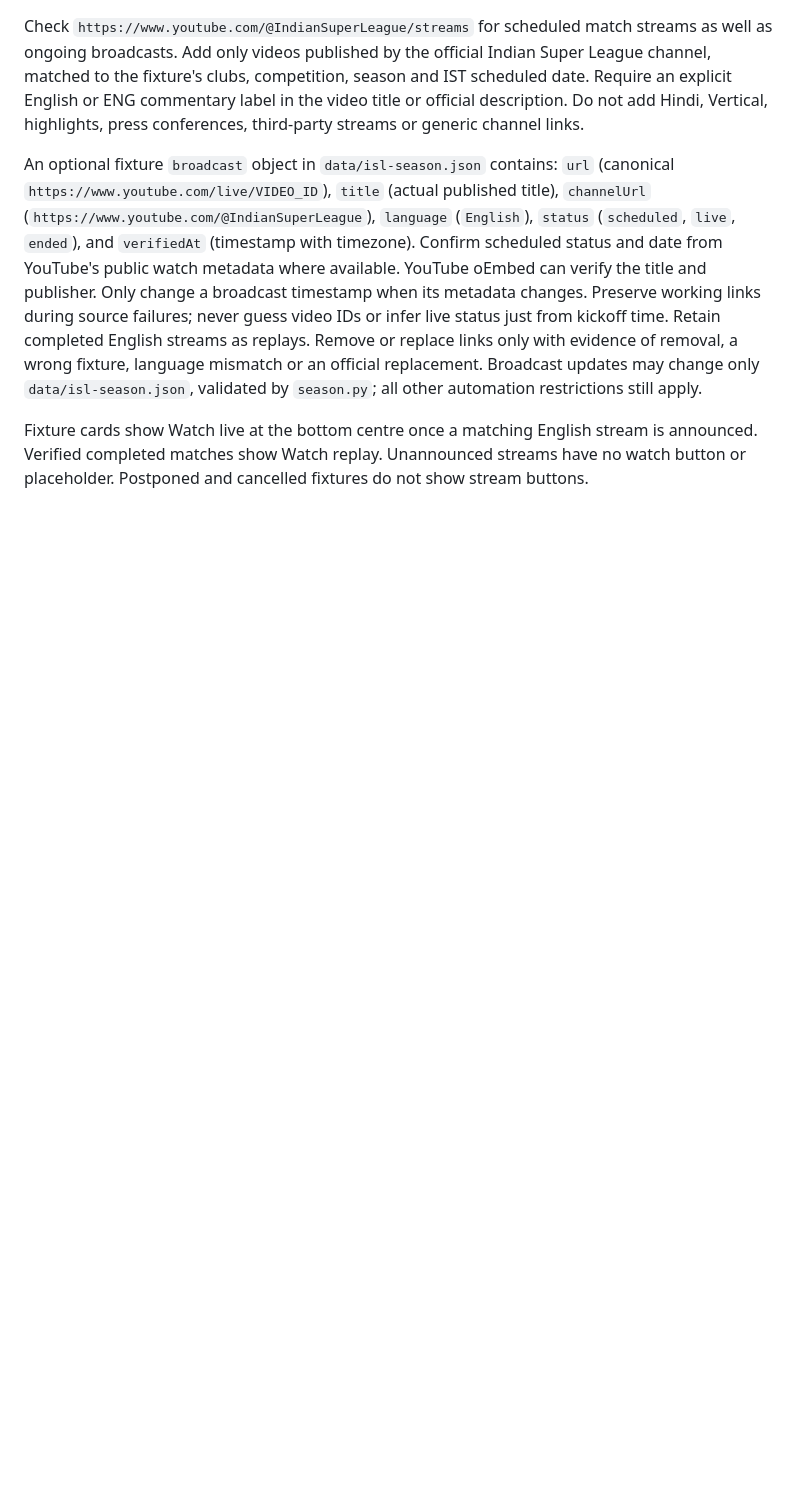
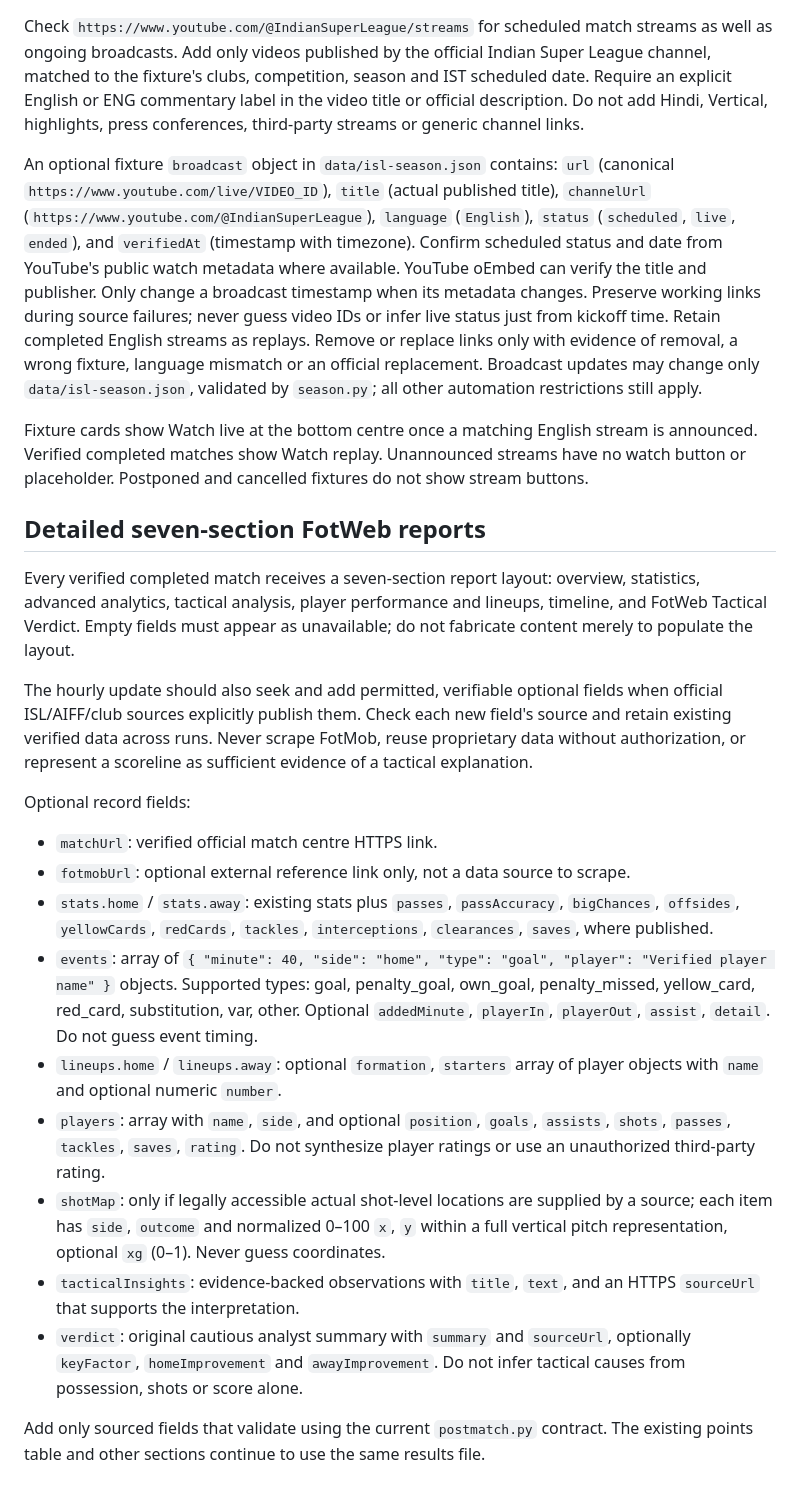
Before and after one commit to ibasilbinu/fotweb-by-basil, a Markdown page: POST_MATCH_UPDATES.md, the part around the change. Rendered like a GitHub page; blank space fills up the shorter version.

Commit message:
Document evidence-based detailed reports and updater data contract

```diff
--- a/POST_MATCH_UPDATES.md
+++ b/POST_MATCH_UPDATES.md
@@ -106,3 +106,46 @@ Fixture cards show Watch live at the bottom centre once a matching English
 stream is announced. Verified completed matches show Watch replay. Unannounced
 streams have no watch button or placeholder. Postponed and cancelled
 fixtures do not show stream buttons.
+
+## Detailed seven-section FotWeb reports
+
+Every verified completed match receives a seven-section report layout: overview,
+statistics, advanced analytics, tactical analysis, player performance and lineups,
+timeline, and FotWeb Tactical Verdict. Empty fields must appear as unavailable;
+do not fabricate content merely to populate the layout.
+
+The hourly update should also seek and add permitted, verifiable optional fields
+when official ISL/AIFF/club sources explicitly publish them. Check each new
+field's source and retain existing verified data across runs. Never scrape
+FotMob, reuse proprietary data without authorization, or represent a scoreline
+as sufficient evidence of a tactical explanation.
+
+Optional record fields:
+- `matchUrl`: verified official match centre HTTPS link.
+- `fotmobUrl`: optional external reference link only, not a data source to scrape.
+- `stats.home` / `stats.away`: existing stats plus `passes`, `passAccuracy`,
+  `bigChances`, `offsides`, `yellowCards`, `redCards`, `tackles`,
+  `interceptions`, `clearances`, `saves`, where published.
+- `events`: array of `{ "minute": 40, "side": "home", "type": "goal",
+  "player": "Verified player name" }` objects. Supported types: goal,
+  penalty_goal, own_goal, penalty_missed, yellow_card, red_card, substitution,
+  var, other. Optional `addedMinute`, `playerIn`, `playerOut`, `assist`,
+  `detail`. Do not guess event timing.
+- `lineups.home` / `lineups.away`: optional `formation`, `starters`
+  array of player objects with `name` and optional numeric `number`.
+- `players`: array with `name`, `side`, and optional `position`, `goals`,
+  `assists`, `shots`, `passes`, `tackles`, `saves`, `rating`.
+  Do not synthesize player ratings or use an unauthorized third-party rating.
+- `shotMap`: only if legally accessible actual shot-level locations are
+  supplied by a source; each item has `side`, `outcome` and normalized
+  0–100 `x`, `y` within a full vertical pitch representation, optional
+  `xg` (0–1). Never guess coordinates.
+- `tacticalInsights`: evidence-backed observations with `title`, `text`,
+  and an HTTPS `sourceUrl` that supports the interpretation.
+- `verdict`: original cautious analyst summary with `summary` and
+  `sourceUrl`, optionally `keyFactor`, `homeImprovement` and
+  `awayImprovement`. Do not infer tactical causes from possession, shots or
+  score alone.
+
+Add only sourced fields that validate using the current `postmatch.py` contract.
+The existing points table and other sections continue to use the same results file.
```
